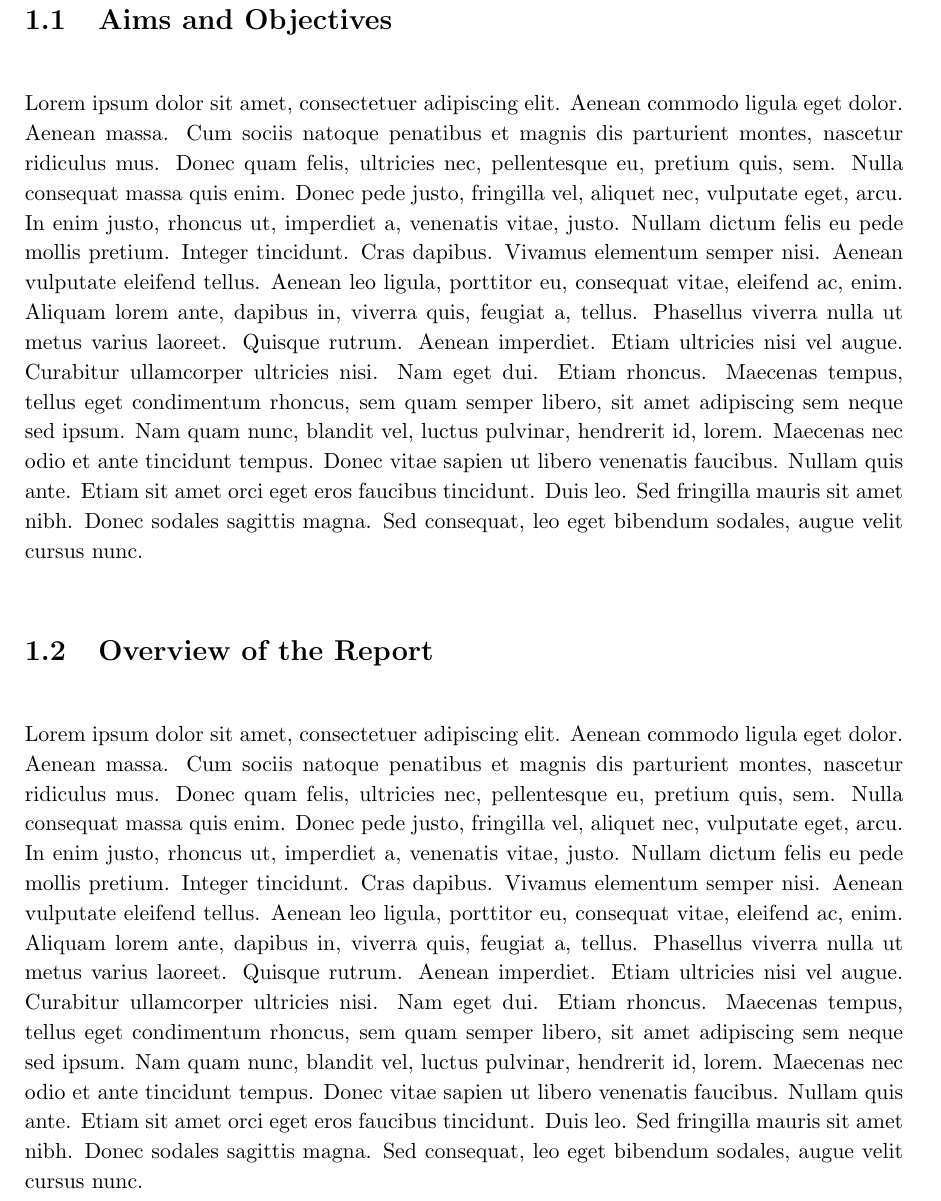
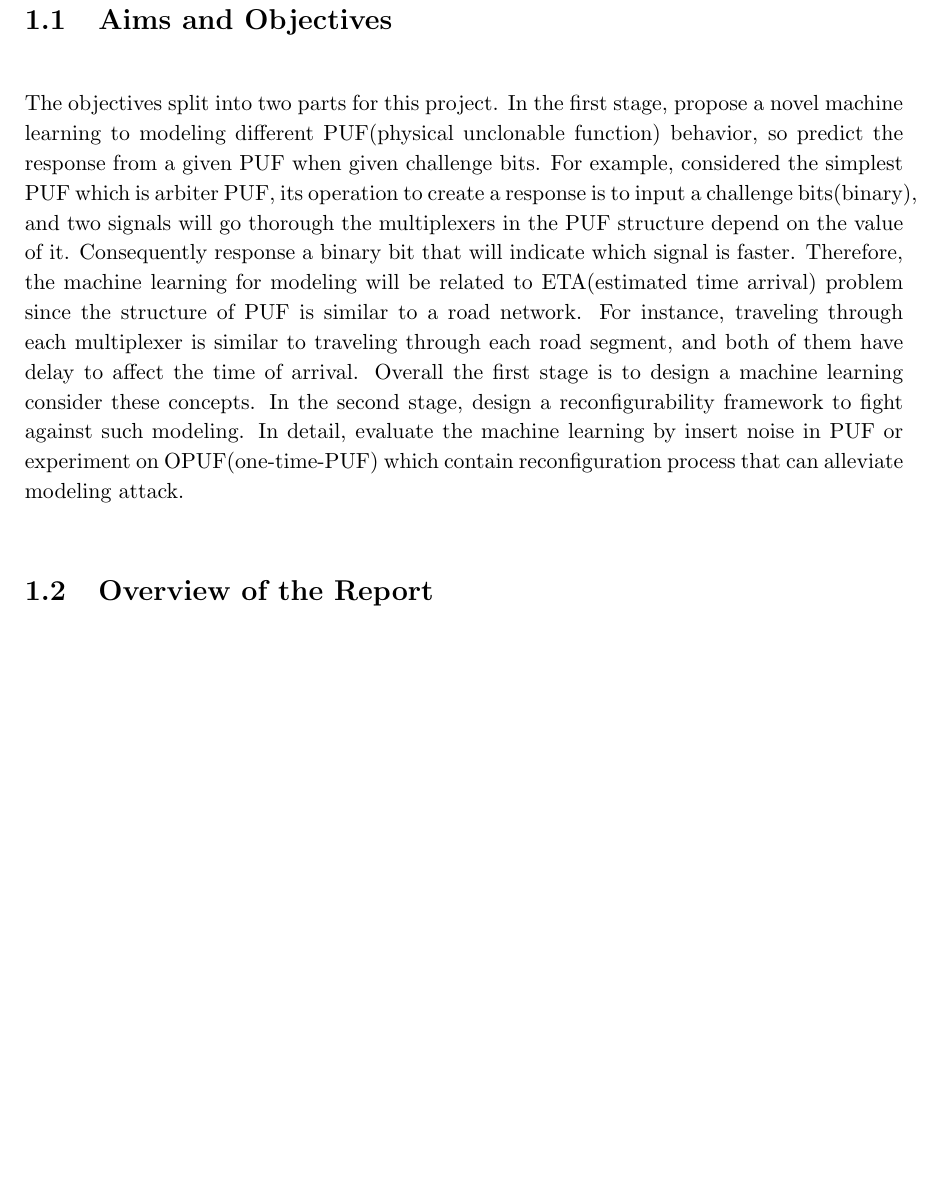
Before and after one commit to weber-tsao/Dissertation, a LaTeX thesis (Stage 2/myReport.tex, which reads Stage 2/chapters/chapter1.tex): part of page 9 of 23, cut so that both start at the same text, the shorter picture padded with empty space. Compiled offline with pdfLaTeX.

Commit message:
update chapter1 aim and objectives

```diff
--- a/Stage 2/chapters/chapter1.tex
+++ b/Stage 2/chapters/chapter1.tex
@@ -14,9 +14,12 @@ resources-constraint devices such as RFID. Also, the attacker needs to perform a
 the attacker needs to have the exact information of its unique physical characteristics to successfully derive secret. Overall, PUF provides another interesting way for reinforce security.
 
 \section{Aims and Objectives}
-
-Lorem ipsum dolor sit amet, consectetuer adipiscing elit. Aenean commodo ligula eget dolor. Aenean massa. Cum sociis natoque penatibus et magnis dis parturient montes, nascetur ridiculus mus. Donec quam felis, ultricies nec, pellentesque eu, pretium quis, sem. Nulla consequat massa quis enim. Donec pede justo, fringilla vel, aliquet nec, vulputate eget, arcu. In enim justo, rhoncus ut, imperdiet a, venenatis vitae, justo. Nullam dictum felis eu pede mollis pretium. Integer tincidunt. Cras dapibus. Vivamus elementum semper nisi. Aenean vulputate eleifend tellus. Aenean leo ligula, porttitor eu, consequat vitae, eleifend ac, enim. Aliquam lorem ante, dapibus in, viverra quis, feugiat a, tellus. Phasellus viverra nulla ut metus varius laoreet. Quisque rutrum. Aenean imperdiet. Etiam ultricies nisi vel augue. Curabitur ullamcorper ultricies nisi. Nam eget dui. Etiam rhoncus. Maecenas tempus, tellus eget condimentum rhoncus, sem quam semper libero, sit amet adipiscing sem neque sed ipsum. Nam quam nunc, blandit vel, luctus pulvinar, hendrerit id, lorem. Maecenas nec odio et ante tincidunt tempus. Donec vitae sapien ut libero venenatis faucibus. Nullam quis ante. Etiam sit amet orci eget eros faucibus tincidunt. Duis leo. Sed fringilla mauris sit amet nibh. Donec sodales sagittis magna. Sed consequat, leo eget bibendum sodales, augue velit cursus nunc.
+The objectives split into two parts for this project. In the first stage, propose a novel machine learning to modeling different PUF(physical unclonable function)
+behavior, so predict the response from a given PUF when given challenge bits. For example, considered the simplest PUF which is arbiter PUF, its operation to create a response is to
+input a challenge bits(binary), and two signals will go thorough the multiplexers in the PUF structure depend on the value of it. Consequently response a binary bit
+that will indicate which signal is faster. Therefore, the machine learning for modeling will be related to ETA(estimated time arrival) problem since the structure of PUF is similar to a road network.
+For instance, traveling through each multiplexer is similar to traveling through each road segment, and both of them have delay to affect the time of arrival. Overall the first stage is to design a machine learning
+consider these concepts. In the second stage, design a reconfigurability framework to fight against such modeling. In detail, evaluate the machine learning by insert noise in PUF or experiment on OPUF(one-time-PUF) which
+contain reconfiguration process that can alleviate modeling attack.
 
 \section{Overview of the Report}
-
-Lorem ipsum dolor sit amet, consectetuer adipiscing elit. Aenean commodo ligula eget dolor. Aenean massa. Cum sociis natoque penatibus et magnis dis parturient montes, nascetur ridiculus mus. Donec quam felis, ultricies nec, pellentesque eu, pretium quis, sem. Nulla consequat massa quis enim. Donec pede justo, fringilla vel, aliquet nec, vulputate eget, arcu. In enim justo, rhoncus ut, imperdiet a, venenatis vitae, justo. Nullam dictum felis eu pede mollis pretium. Integer tincidunt. Cras dapibus. Vivamus elementum semper nisi. Aenean vulputate eleifend tellus. Aenean leo ligula, porttitor eu, consequat vitae, eleifend ac, enim. Aliquam lorem ante, dapibus in, viverra quis, feugiat a, tellus. Phasellus viverra nulla ut metus varius laoreet. Quisque rutrum. Aenean imperdiet. Etiam ultricies nisi vel augue. Curabitur ullamcorper ultricies nisi. Nam eget dui. Etiam rhoncus. Maecenas tempus, tellus eget condimentum rhoncus, sem quam semper libero, sit amet adipiscing sem neque sed ipsum. Nam quam nunc, blandit vel, luctus pulvinar, hendrerit id, lorem. Maecenas nec odio et ante tincidunt tempus. Donec vitae sapien ut libero venenatis faucibus. Nullam quis ante. Etiam sit amet orci eget eros faucibus tincidunt. Duis leo. Sed fringilla mauris sit amet nibh. Donec sodales sagittis magna. Sed consequat, leo eget bibendum sodales, augue velit cursus nunc.
```
Also changed, not shown: Stage 2/myReport.pdf, 3 other files.
